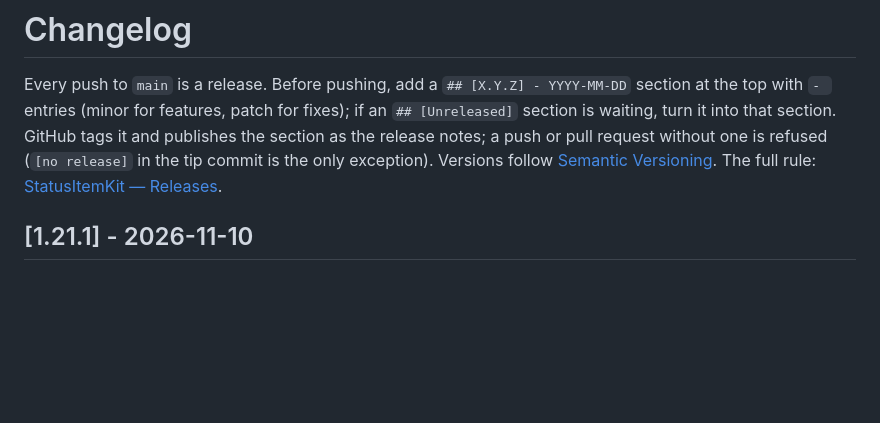
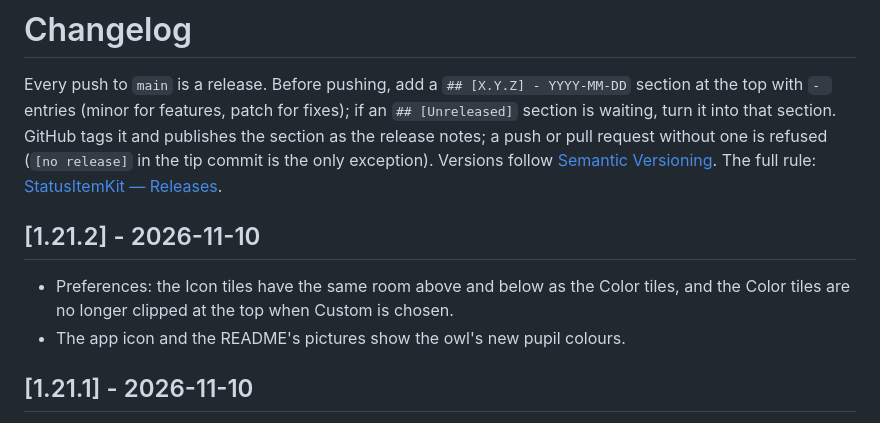
Before and after one commit to nicholaspsmith/claude-usage-menubar, a Markdown page: CHANGELOG.md, the part around the change. GitHub-like rendering; blank space fills up the shorter version.

```diff
--- a/CHANGELOG.md
+++ b/CHANGELOG.md
@@ -7,6 +7,11 @@ and publishes the section as the release notes; a push or pull request
 without one is refused (`[no release]` in the tip commit is the only exception).
 Versions follow [Semantic Versioning](https://semver.org/). The full rule:
 [StatusItemKit — Releases](https://github.com/nicholaspsmith/StatusItemKit#releases-every-push-is-one).
+
+## [1.21.2] - 2026-11-10
+
+- Preferences: the Icon tiles have the same room above and below as the Color tiles, and the Color tiles are no longer clipped at the top when Custom is chosen.
+- The app icon and the README's pictures show the owl's new pupil colours.
 
 ## [1.21.1] - 2026-11-10
 
```
Also changed, not shown: README.md (+1 -1 lines), docs/animation.png, docs/mascot.png, docs/menubar-icon.png, 2 other files.
